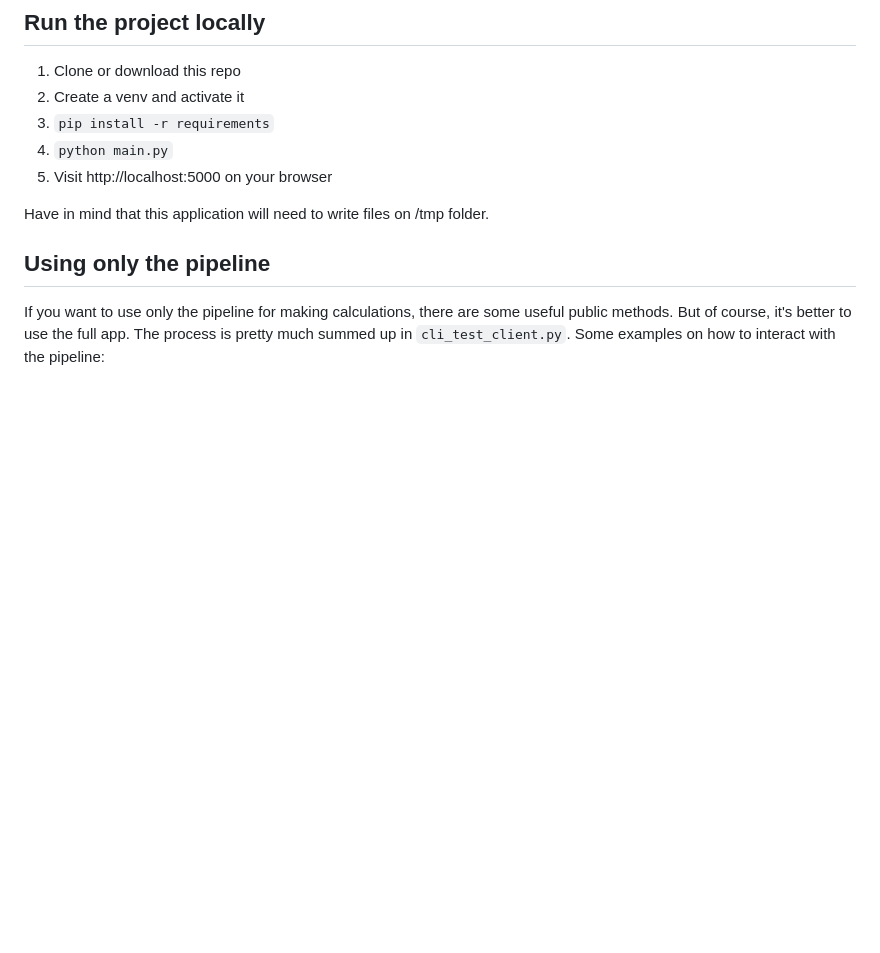
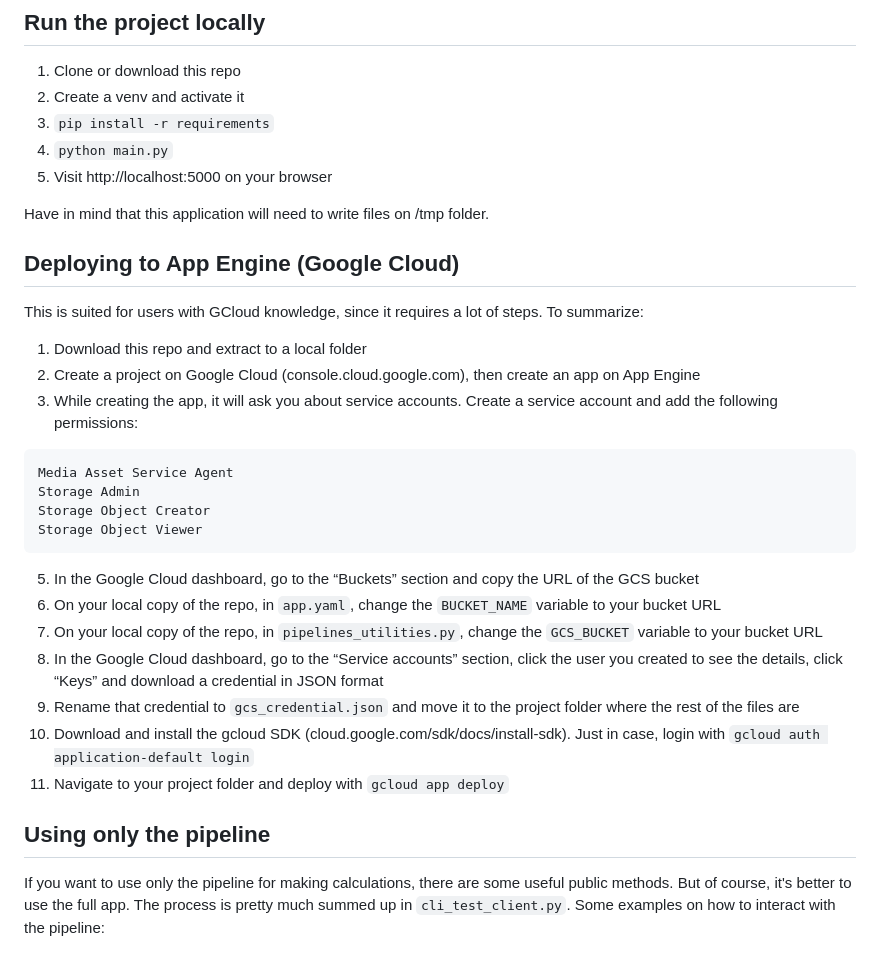
Before and after one commit to laureanorp/Pollinators-ETL, a Markdown page: README.md, the part around the change. Drawn GitHub-style; blank space fills up the shorter version.

Commit message:
Add instructiosn to deploy to gcloud app engine

````diff
--- a/README.md
+++ b/README.md
@@ -25,6 +25,26 @@ Those excel files are the input of this application. Information of individual s
 5. Visit http://localhost:5000 on your browser
 
 Have in mind that this application will need to write files on /tmp folder.
+
+## Deploying to App Engine (Google Cloud)
+
+This is suited for users with GCloud knowledge, since it requires a lot of steps. To summarize:
+1. Download this repo and extract to a local folder
+2. Create a project on Google Cloud (console.cloud.google.com), then create an app on App Engine
+3. While creating the app, it will ask you about service accounts. Create a service account and add the following permissions:
+```
+Media Asset Service Agent
+Storage Admin
+Storage Object Creator
+Storage Object Viewer
+```
+5. In the Google Cloud dashboard, go to the “Buckets” section and copy the URL of the GCS bucket
+6. On your local copy of the repo, in `app.yaml`, change the `BUCKET_NAME` variable to your bucket URL
+7. On your local copy of the repo, in `pipelines_utilities.py`, change the `GCS_BUCKET` variable to your bucket URL
+8. In the Google Cloud dashboard, go to the “Service accounts” section, click the user you created to see the details, click “Keys” and download a credential in JSON format
+9. Rename that credential to `gcs_credential.json` and move it to the project folder where the rest of the files are
+10. Download and install the gcloud SDK (cloud.google.com/sdk/docs/install-sdk). Just in case, login with `gcloud auth application-default login`
+11. Navigate to your project folder and deploy with `gcloud app deploy`
 
 ## Using only the pipeline
 
````
